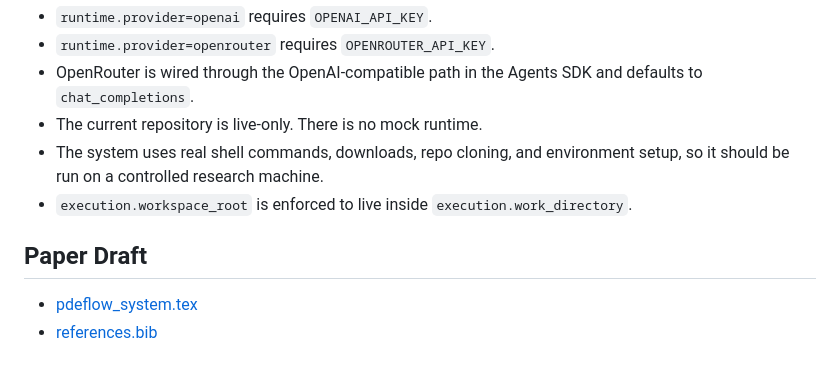
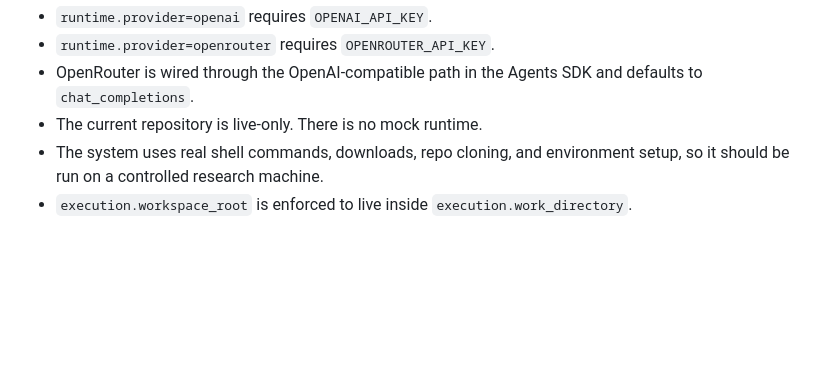
Before and after one commit to ivowang/PDEFlow, a Markdown page: README.md, the part around the change. Rendered like a GitHub page; blank space fills up the shorter version.

Commit message:
refine readme

```diff
--- a/README.md
+++ b/README.md
@@ -141,8 +141,3 @@ Live progress is also written to `<work_directory>/process.txt` and printed to t
 - The current repository is live-only. There is no mock runtime.
 - The system uses real shell commands, downloads, repo cloning, and environment setup, so it should be run on a controlled research machine.
 - `execution.workspace_root` is enforced to live inside `execution.work_directory`.
-
-## Paper Draft
-
-- [pdeflow_system.tex](docs/pdeflow_system.tex)
-- [references.bib](docs/references.bib)
```
